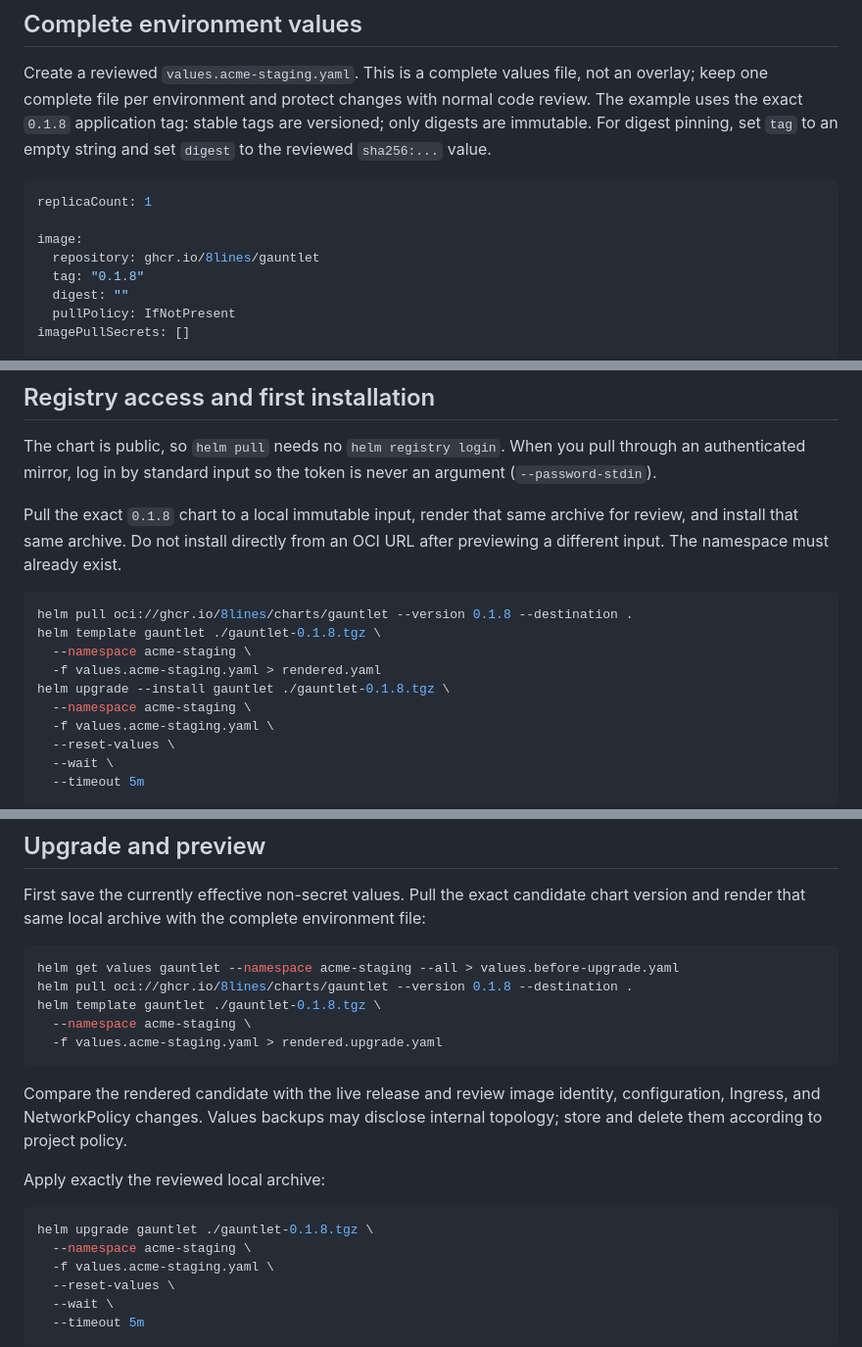
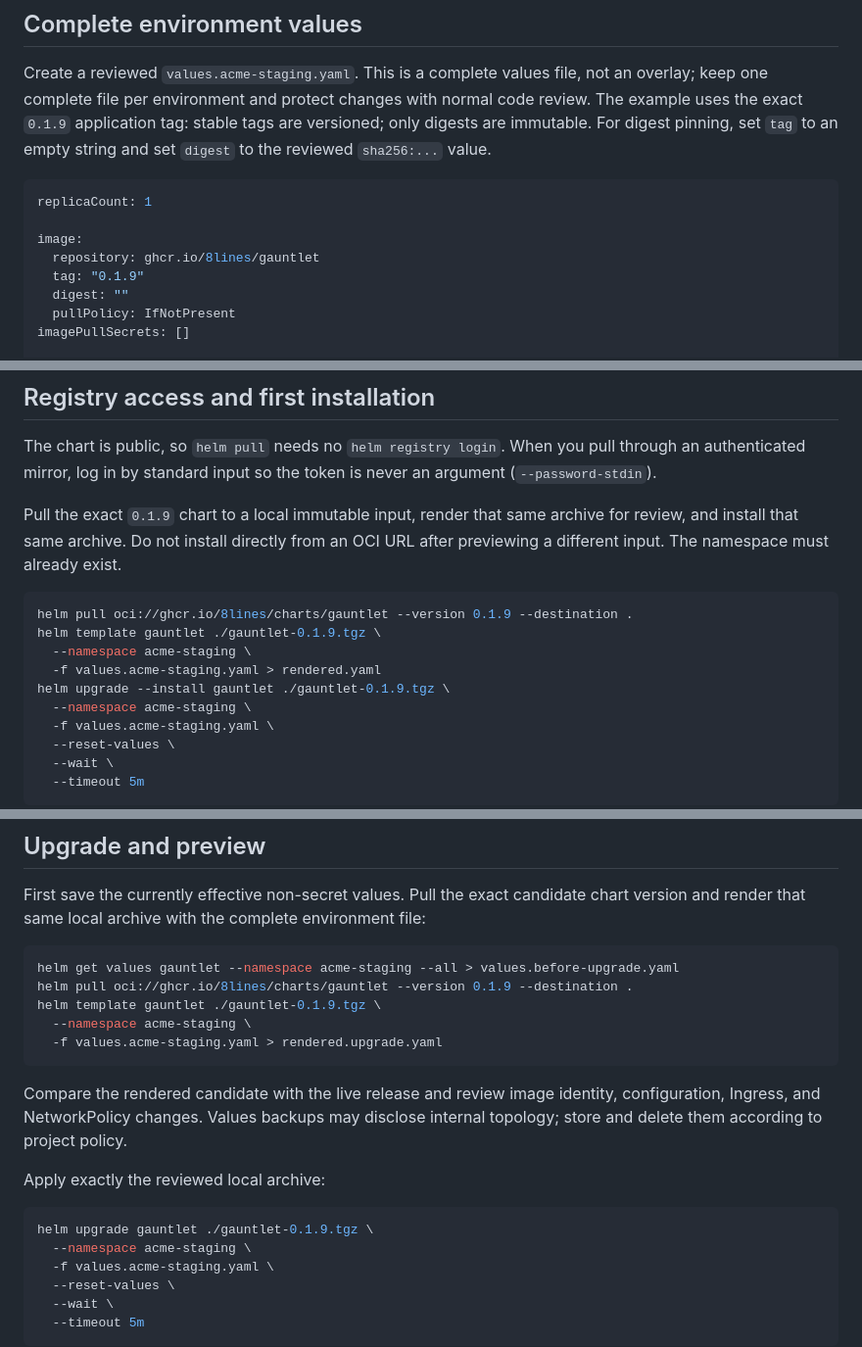
Before and after one commit to 8lines/gauntlet, a Markdown page: deploy/helm/README.md, 3 parts joined by grey strips. Shown at 98% size. GitHub-like rendering.

Commit message:
rehearsal: move application chart pins in docs to 0.1.9 — do not merge

````diff
--- a/deploy/helm/README.md
+++ b/deploy/helm/README.md
@@ -49,7 +49,7 @@ command argument, values file, rendered manifest, or source control.
 
 Create a reviewed `values.acme-staging.yaml`. This is a complete values file,
 not an overlay; keep one complete file per environment and protect changes with
-normal code review. The example uses the exact `0.1.8` application tag: stable tags are versioned; only digests are immutable. For digest pinning, set `tag` to
+normal code review. The example uses the exact `0.1.9` application tag: stable tags are versioned; only digests are immutable. For digest pinning, set `tag` to
 an empty string and set `digest` to the reviewed `sha256:...` value.
 
 <!-- gauntlet:environment-values -->
@@ -58,7 +58,7 @@ replicaCount: 1
 
 image:
   repository: ghcr.io/8lines/gauntlet
-  tag: "0.1.8"
+  tag: "0.1.9"
   digest: ""
   pullPolicy: IfNotPresent
 imagePullSecrets: []
@@ -143,17 +143,17 @@ The chart is public, so `helm pull` needs no `helm registry login`. When you
 pull through an authenticated mirror, log in by standard input so the token is
 never an argument (`--password-stdin`).
 
-Pull the exact `0.1.8` chart to a local immutable input, render that same archive
+Pull the exact `0.1.9` chart to a local immutable input, render that same archive
 for review, and install that same archive. Do not install directly from an OCI
 URL after previewing a different input. The namespace must already exist.
 
 <!-- gauntlet:pull-render-install -->
 ```sh
-helm pull oci://ghcr.io/8lines/charts/gauntlet --version 0.1.8 --destination .
-helm template gauntlet ./gauntlet-0.1.8.tgz \
+helm pull oci://ghcr.io/8lines/charts/gauntlet --version 0.1.9 --destination .
+helm template gauntlet ./gauntlet-0.1.9.tgz \
   --namespace acme-staging \
   -f values.acme-staging.yaml > rendered.yaml
-helm upgrade --install gauntlet ./gauntlet-0.1.8.tgz \
+helm upgrade --install gauntlet ./gauntlet-0.1.9.tgz \
   --namespace acme-staging \
   -f values.acme-staging.yaml \
   --reset-values \
@@ -222,8 +222,8 @@ file:
 <!-- gauntlet:backup-preview -->
 ```sh
 helm get values gauntlet --namespace acme-staging --all > values.before-upgrade.yaml
-helm pull oci://ghcr.io/8lines/charts/gauntlet --version 0.1.8 --destination .
-helm template gauntlet ./gauntlet-0.1.8.tgz \
+helm pull oci://ghcr.io/8lines/charts/gauntlet --version 0.1.9 --destination .
+helm template gauntlet ./gauntlet-0.1.9.tgz \
   --namespace acme-staging \
   -f values.acme-staging.yaml > rendered.upgrade.yaml
 ```
@@ -236,7 +236,7 @@ Apply exactly the reviewed local archive:
 
 <!-- gauntlet:upgrade -->
 ```sh
-helm upgrade gauntlet ./gauntlet-0.1.8.tgz \
+helm upgrade gauntlet ./gauntlet-0.1.9.tgz \
   --namespace acme-staging \
   -f values.acme-staging.yaml \
   --reset-values \
````
Also changed, not shown: docs/releases/installing-packages.md (+2 -2 lines).
